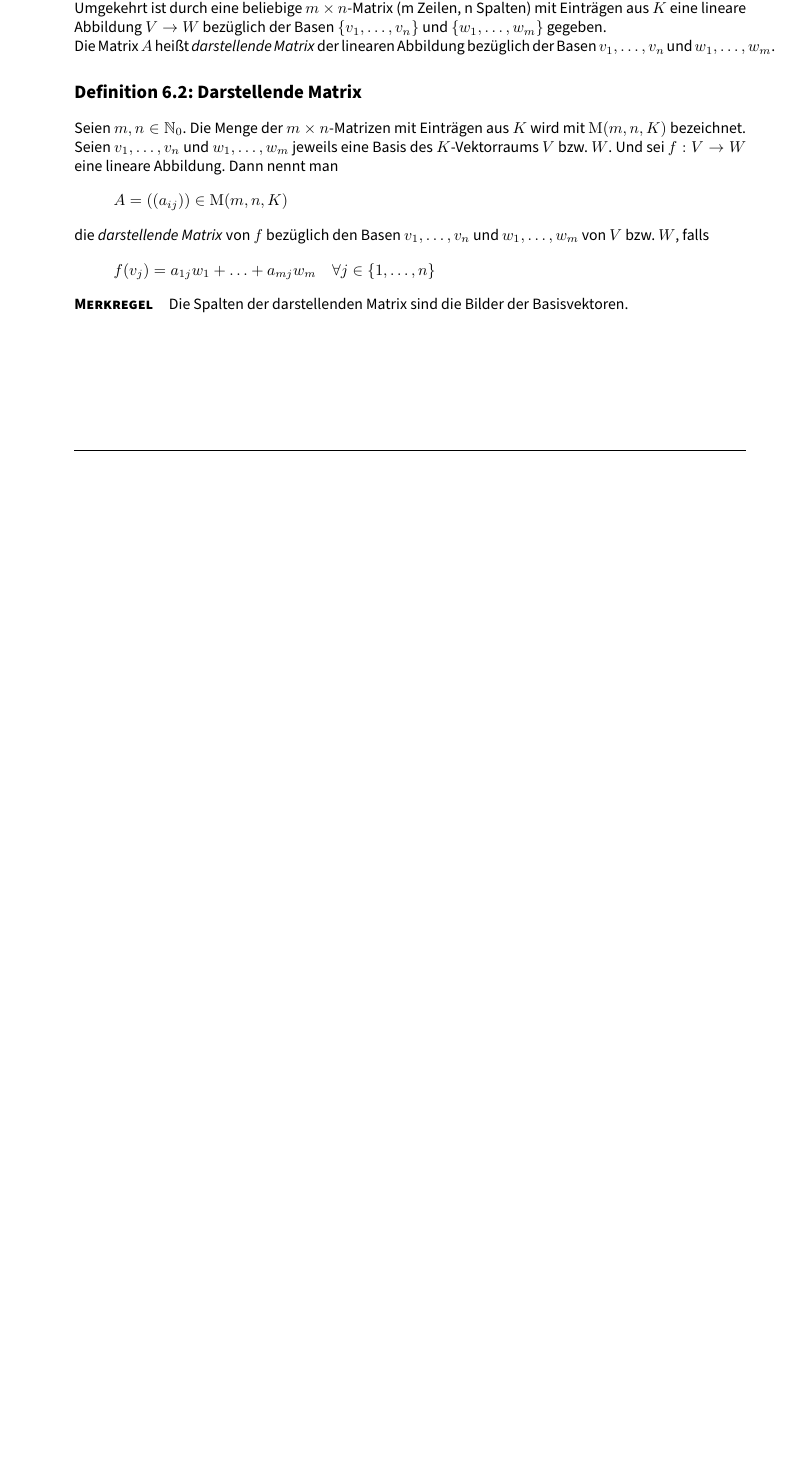
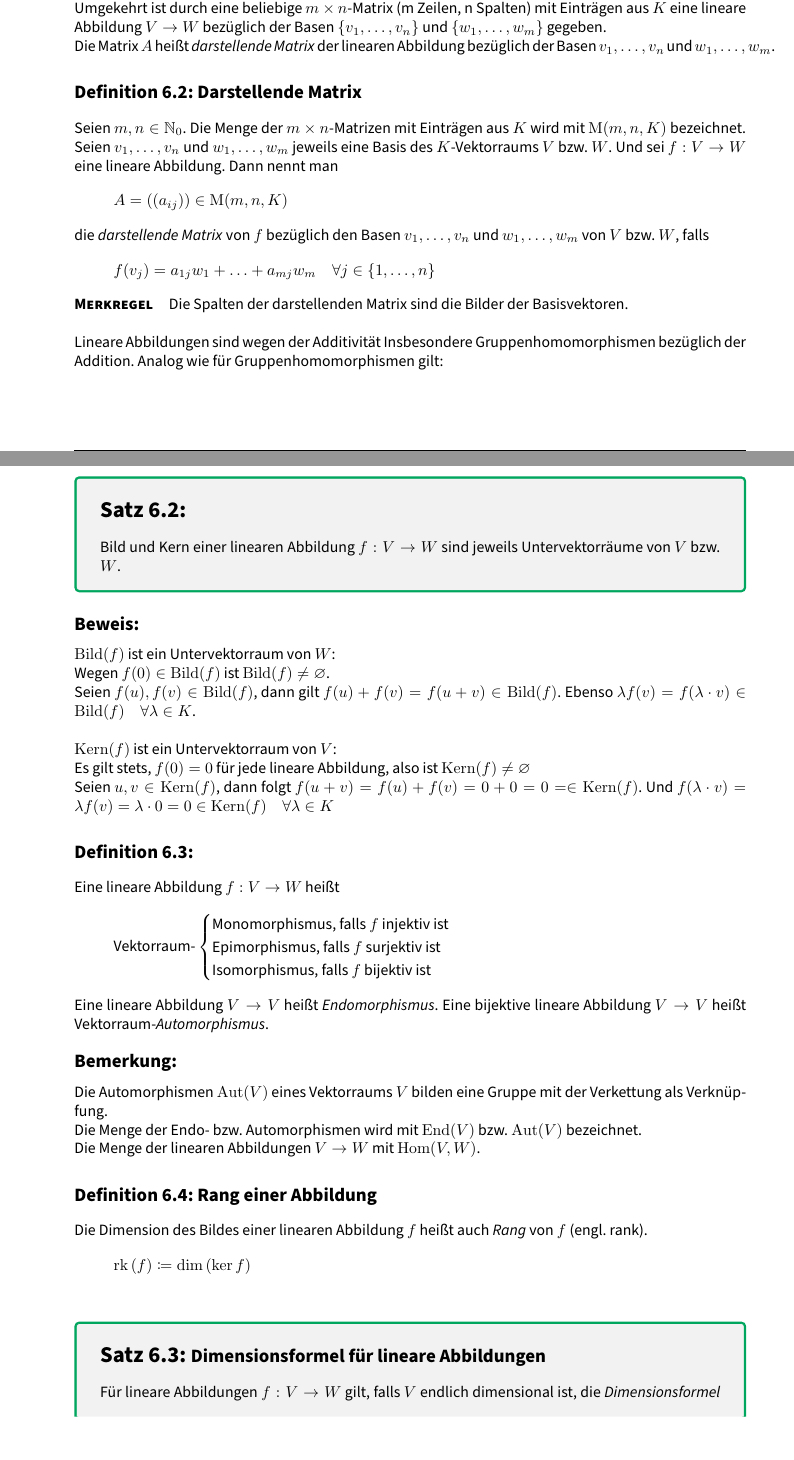
Before and after one commit to SerenGTI/Mathematik-1, a LaTeX document (main.tex, which reads chapters/06_lineare_abbildungen.tex, chapters/07_lin_abb_2.tex, master/definitions.tex): part of page 23 of 23 before the commit and two parts of pages 23 and 24 of 25 after it, the two joined at a grey line, cut so that both start at the same text, the shorter picture padded with empty space. Compiled offline with pdfLaTeX.

Commit message:
Mehr zu linearen Abbildungen

```diff
--- a/chapters/06_lineare_abbildungen.tex
+++ b/chapters/06_lineare_abbildungen.tex
@@ -148,3 +148,4 @@ die \emph{darstellende Matrix} von $f$ bezüglich den Basen $v_1,\ldots,v_n$ und
 
 \paragraph{Merkregel}
 Die Spalten der darstellenden Matrix sind die Bilder der Basisvektoren.
+\par\bigskip
--- /dev/null
+++ b/chapters/07_lin_abb_2.tex
@@ -0,0 +1,54 @@
+Lineare Abbildungen sind wegen der Additivität Insbesondere Gruppenhomomorphismen bezüglich der Addition. Analog wie für Gruppenhomomorphismen gilt:
+
+\begin{satz}{}
+  Bild und Kern einer linearen Abbildung $f:V\rightarrow W$ sind jeweils Untervektorräume von $V$ bzw. $W$.
+\end{satz}
+
+\beweis
+$\mathrm{Bild}(f)$ ist ein Untervektorraum von $W$:\\
+Wegen $f(0)\in\mathrm{Bild}(f)$ ist $\mathrm{Bild}(f)\neq\emptyset$.\\
+Seien $f(u),f(v)\in\mathrm{Bild}(f)$, dann gilt $f(u)+f(v)=f(u+v)\in\mathrm{Bild}(f)$.
+Ebenso $\lambda f(v)=f(\lambda*v)\in\mathrm{Bild}(f) \quad \forall\lambda\in K$.
+
+\bigskip
+
+$\mathrm{Kern}(f)$ ist ein Untervektorraum von $V$:\\
+Es gilt stets, $f(0)=0$ für jede lineare Abbildung, also ist $\mathrm{Kern}(f)\neq \emptyset$\\
+Seien $u,v\in \mathrm{Kern}(f)$, dann folgt $f(u+v)=f(u)+f(v)=0+0=0=\in\mathrm{Kern}(f)$.
+Und $f(\lambda *v)=\lambda f(v)=\lambda*0=0\in\mathrm{Kern}(f) \quad\forall \lambda\in K$
+
+
+\begin{definition}{}
+  Eine lineare Abbildung $f: V\rightarrow W$ heißt
+  \begin{equation*}
+    \text{Vektorraum-}
+    \begin{cases}
+      \text{Monomorphismus, falls $f$ injektiv ist}\\
+      \text{Epimorphismus, falls $f$ surjektiv ist}\\
+      \text{Isomorphismus, falls $f$ bijektiv ist}
+    \end{cases}
+  \end{equation*}
+
+  Eine lineare Abbildung $V\rightarrow V$ heißt \emph{Endomorphismus}.
+  Eine bijektive lineare Abbildung $V\rightarrow V$ heißt Vektorraum-\emph{Automorphismus}.
+
+
+  \bemerkung{}
+  Die Automorphismen $\mathrm{Aut}(V)$ eines Vektorraums $V$ bilden eine Gruppe mit der Verkettung als Verknüpfung.
+
+  Die Menge der Endo- bzw. Automorphismen wird mit $\mathrm{End}(V)$ bzw. $\mathrm{Aut}(V)$ bezeichnet.
+
+  Die Menge der linearen Abbildungen $V\rightarrow W$ mit $\mathrm{Hom}(V,W)$.
+\end{definition}
+
+
+\begin{definition}{Rang einer Abbildung}
+  Die Dimension des Bildes einer linearen Abbildung $f$ heißt auch \emph{Rang} von $f$ (engl. rank).
+  \begin{equation*}
+    \rank{f} \coloneqq \dim{\ker f}
+  \end{equation*}
+\end{definition}
+
+\begin{satz}{Dimensionsformel für lineare Abbildungen}
+  Für lineare Abbildungen $f:V\rightarrow W$ gilt, falls $V$ endlich dimensional ist, die \emph{Dimensionsformel für lineare Abbildungen}:
+  \begin{align*}
@@ -0,0 +58 @@
+\end{satz}
--- a/master/definitions.tex
+++ b/master/definitions.tex
@@ -16,6 +16,11 @@
 \renewcommand{\matrix}[1]{\ensuremath\begin{pmatrix} #1 \end{pmatrix}}
 \renewcommand{\det}[1]{\ensuremath\mathrm{det}\! \left( #1 \right)}
 \newcommand{\detmatrix}[1]{\ensuremath\begin{vmatrix} #1 \end{vmatrix}}
+
+\newcommand{\rank}[1]{\ensuremath\mathrm{rk}\left(#1\right)}
+\renewcommand{\dim}[1]{\ensuremath\mathrm{dim}\left(#1\right)}
+\newcommand{\im}[1]{\ensuremath\mathrm{im}\,#1}
+\renewcommand{\ker}[1]{\ensuremath\mathrm{ker}\,#1}
 
 %Malpunkte
 \mathcode`\*="8000
```
Also changed, not shown: master/chapters.tex (+1 -0 lines), main.pdf, chapters/07_lin_abb_2.tex (7 more changed lines).
